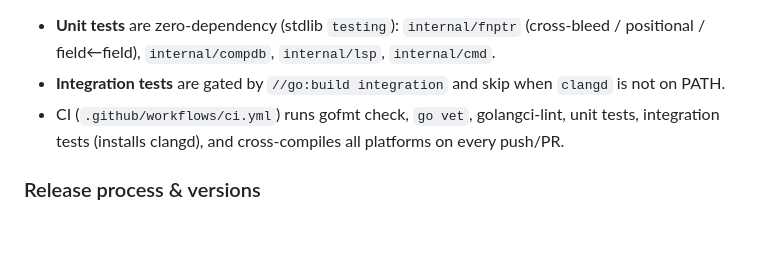
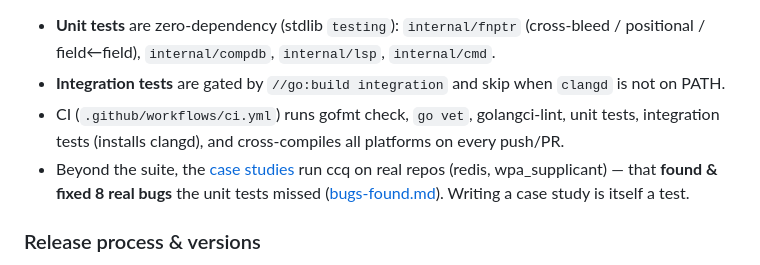
Before and after one commit to swchen44/ccq, a Markdown page: README.md, the part around the change. GitHub-like rendering; blank space fills up the shorter version.

```diff
--- a/README.md
+++ b/README.md
@@ -274,6 +274,9 @@ make fmt               # gofmt -w .
   PATH.
 - CI (`.github/workflows/ci.yml`) runs gofmt check, `go vet`, golangci-lint, unit tests,
   integration tests (installs clangd), and cross-compiles all platforms on every push/PR.
+- Beyond the suite, the [case studies](docs/case-studies/) run ccq on real repos (redis,
+  wpa_supplicant) — that **found & fixed 8 real bugs** the unit tests missed
+  ([bugs-found.md](docs/case-studies/bugs-found.md)). Writing a case study is itself a test.
 
 ### Release process & versions
 - **Stable**: `git tag vX.Y.Z && git push origin vX.Y.Z` → `release.yml` builds all platforms
```
Also changed, not shown: README.zh-CN.md (+1 -0 lines), README.zh-TW.md (+1 -0 lines).
